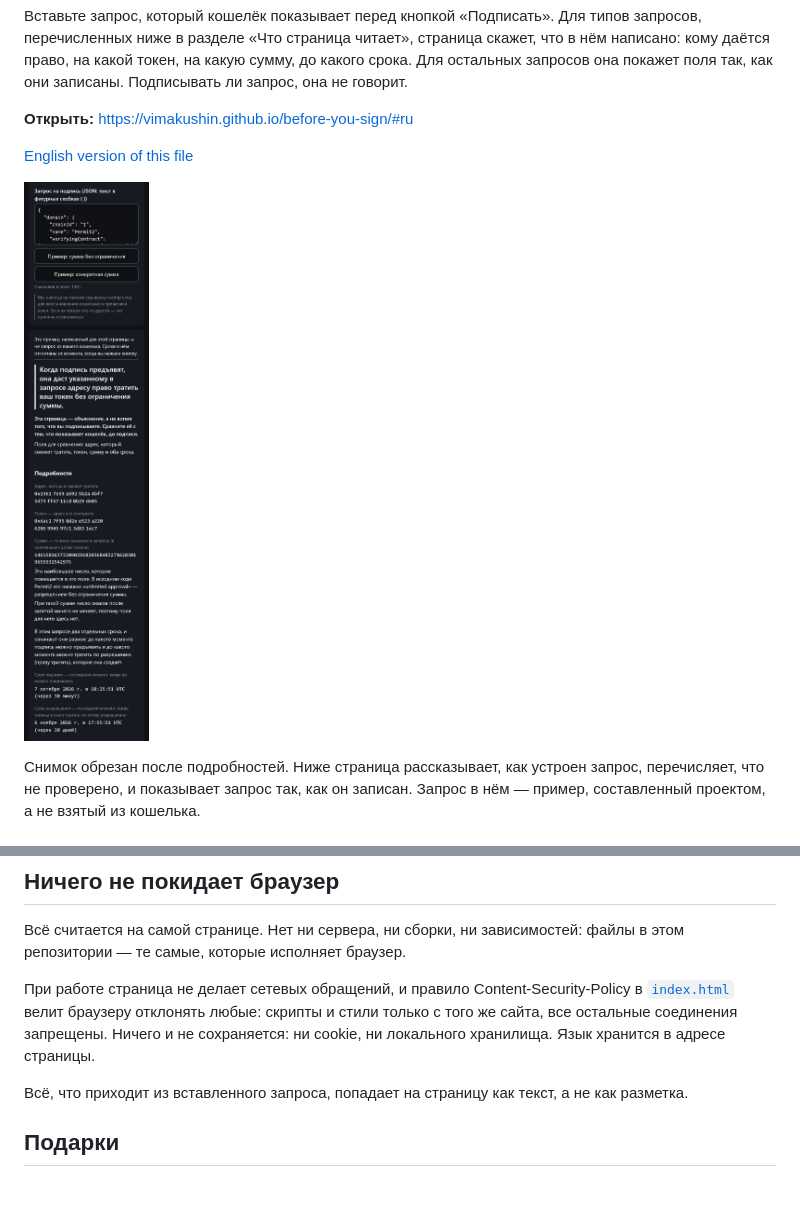
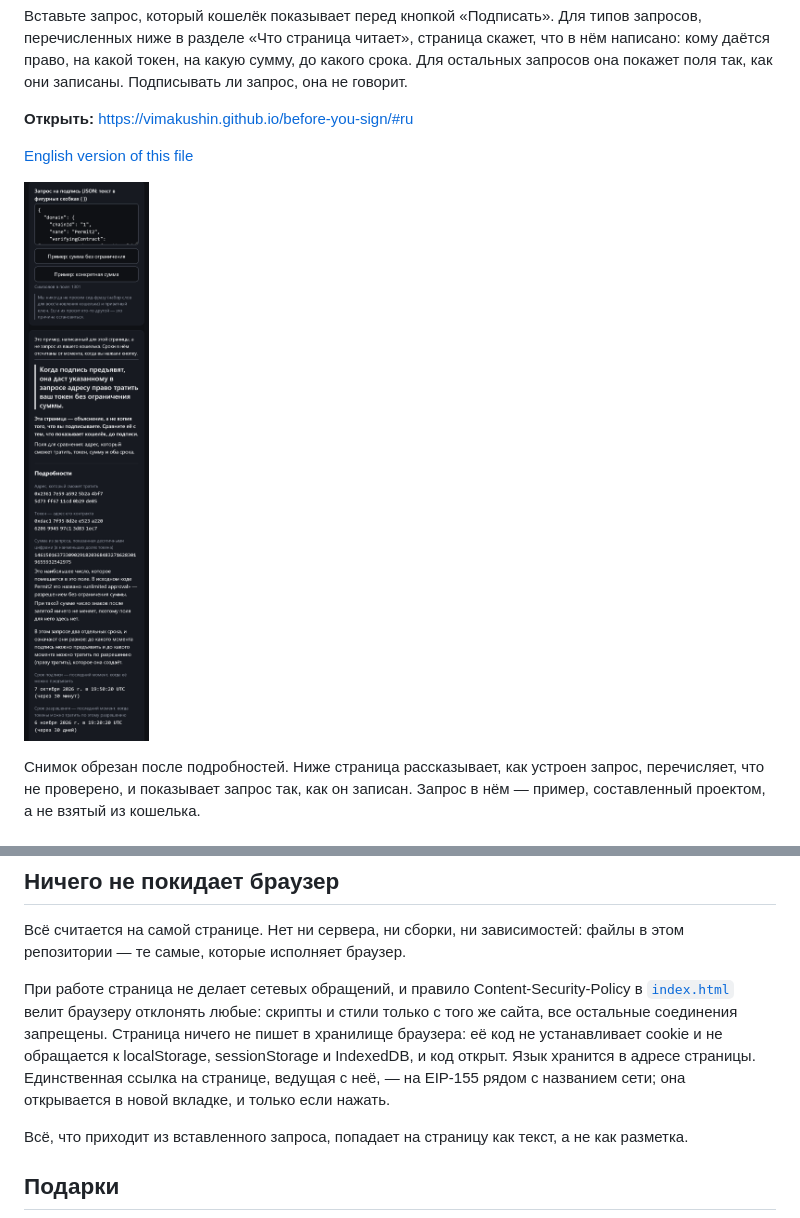
Before and after one commit to vimakushin/before-you-sign, a Markdown page: README.ru.md, 2 parts joined by grey strips. Rendered like a GitHub page; pictures changed too: docs/answer-ru.png; blank space fills up the shorter version.

```diff
--- a/README.ru.md
+++ b/README.ru.md
@@ -73,7 +73,7 @@
 
 Всё считается на самой странице. Нет ни сервера, ни сборки, ни зависимостей: файлы в этом репозитории — те самые, которые исполняет браузер.
 
-При работе страница не делает сетевых обращений, и правило Content-Security-Policy в [`index.html`](index.html) велит браузеру отклонять любые: скрипты и стили только с того же сайта, все остальные соединения запрещены. Ничего и не сохраняется: ни cookie, ни локального хранилища. Язык хранится в адресе страницы.
+При работе страница не делает сетевых обращений, и правило Content-Security-Policy в [`index.html`](index.html) велит браузеру отклонять любые: скрипты и стили только с того же сайта, все остальные соединения запрещены. Страница ничего не пишет в хранилище браузера: её код не устанавливает cookie и не обращается к localStorage, sessionStorage и IndexedDB, и код открыт. Язык хранится в адресе страницы. Единственная ссылка на странице, ведущая с неё, — на EIP-155 рядом с названием сети; она открывается в новой вкладке, и только если нажать.
 
 Всё, что приходит из вставленного запроса, попадает на страницу как текст, а не как разметка.
 
```
Also changed, not shown: README.md (+1 -1 lines), docs/answer-en.png, 9 other files.
